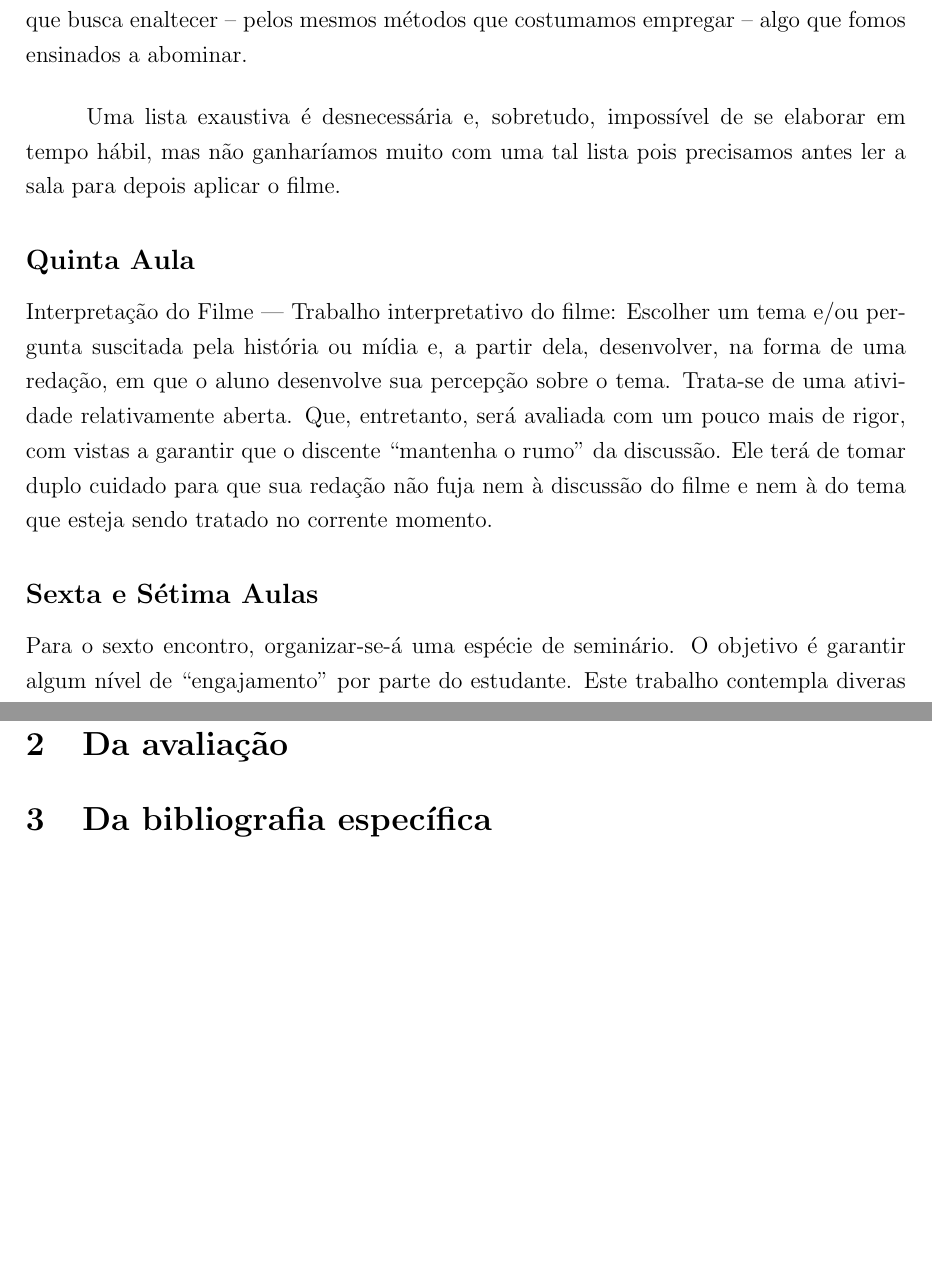
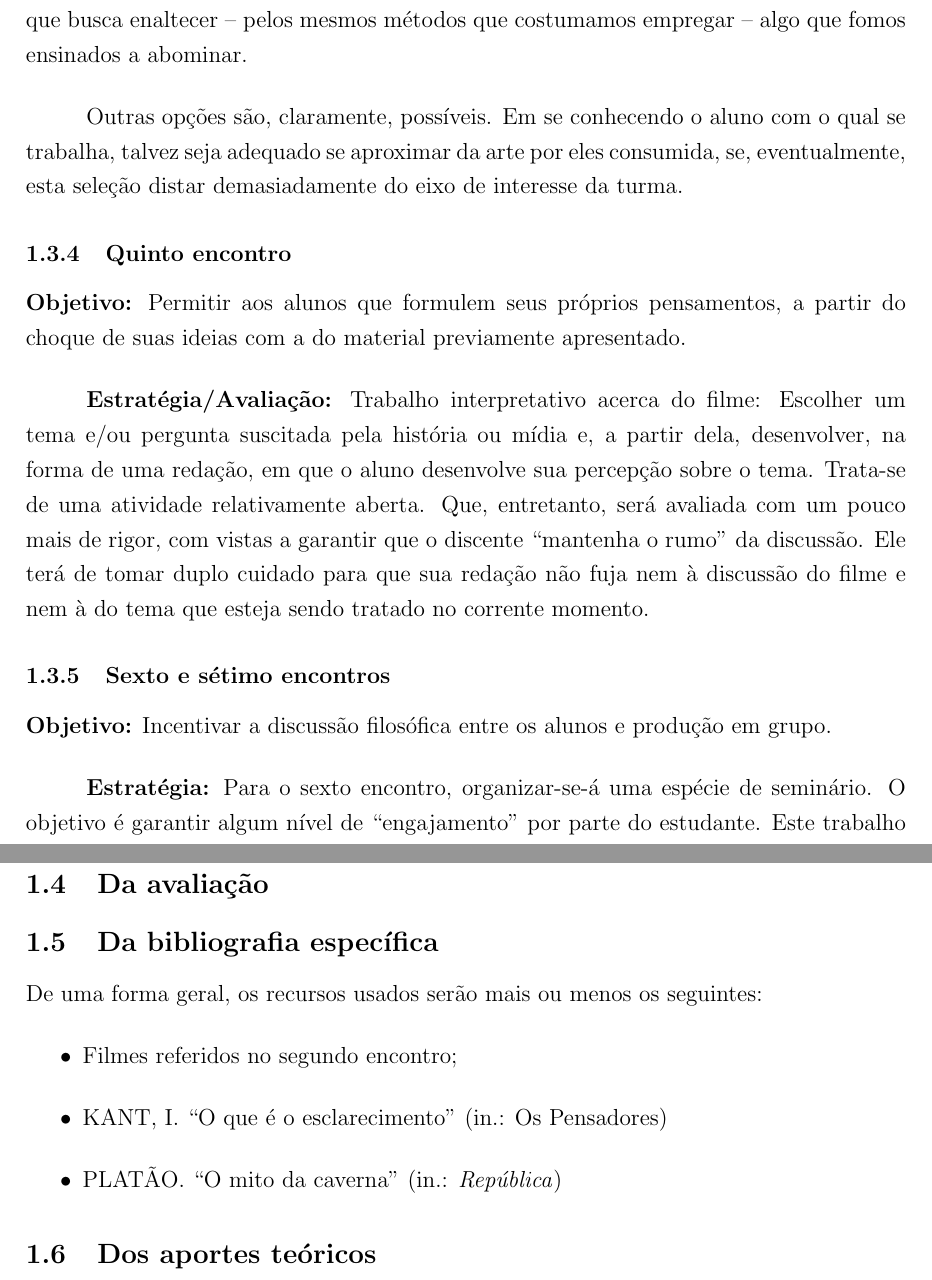
Before and after one commit to prppedro/EDM0424, a LaTeX document (plantrab.tex): two parts of pages 12 and 15 of 16, joined at a grey line, cut so that both start at the same text, the shorter picture padded with empty space. Compiled offline with pdfLaTeX.

Commit message:
Acerto de diversas seções do trabalho

```diff
--- a/plantrab.tex
+++ b/plantrab.tex
@@ -613,14 +618,20 @@
 		enaltecer -- pelos mesmos métodos que costumamos
 		empregar -- algo que fomos ensinados a abominar.
 
-	Uma lista exaustiva é desnecessária e, sobretudo,
-	impossível de se elaborar em tempo hábil, mas não
-	ganharíamos muito com uma tal lista pois precisamos
-	antes ler a sala para depois aplicar o filme.
+	Outras opções são, claramente, possíveis. Em se conhecendo
+	o aluno com o qual se trabalha, talvez seja adequado se
+	aproximar da arte por eles consumida, se, eventualmente,
+	esta seleção distar demasiadamente do eixo de interesse
+	da turma.
 
-	\subsection*{Quinta Aula}
+	\subsubsection{Quinto encontro}
 
-	Interpretação do Filme --- Trabalho interpretativo do filme:
+	\textbf{Objetivo:} Permitir aos alunos que formulem seus
+	próprios pensamentos, a partir do choque de suas ideias
+	com a do material previamente apresentado.
+
+	\textbf{Estratégia/Avaliação:}
+	Trabalho interpretativo acerca do filme:
 	Escolher um tema e/ou pergunta suscitada pela história ou
 	mídia e, a partir dela, desenvolver, na forma de uma redação,
 	em que o aluno desenvolve sua percepção sobre o tema. Trata-se
@@ -631,8 +642,12 @@
 	discussão do filme e nem à do tema que esteja sendo tratado
 	no corrente momento.
 
-	\subsection*{Sexta e Sétima Aulas}
+	\subsubsection{Sexto e sétimo encontros}
 
+	\textbf{Objetivo:} Incentivar a discussão filosófica entre
+	os alunos e produção em grupo.
+
+	\textbf{Estratégia:}
 	Para o sexto encontro, organizar-se-á uma espécie de seminário.
 	O objetivo é garantir algum nível de ``engajamento'' por parte
 	do estudante. Este trabalho contempla diveras etapas, distribuídas
@@ -710,12 +734,20 @@
 
 
 
-
 	\newpage
 
-	\section{Da avaliação}
+	\subsection{Da avaliação}
 
-	\section{Da bibliografia específica}
+	\subsection{Da bibliografia específica}
+
+	De uma forma geral, os recursos usados serão mais ou menos os seguintes:
+	\begin{itemize}
+		\item Filmes referidos no segundo encontro;
+		\item KANT, I. “O que é o esclarecimento” (in.: Os Pensadores)
+		\item PLATÃO. “O mito da caverna” (in.: \textit{República})
+	\end{itemize}
+
+	\subsection{Dos aportes teóricos}
 
 	\newpage
 
```
Also changed, not shown: plantrab.tex (32 more changed lines).
